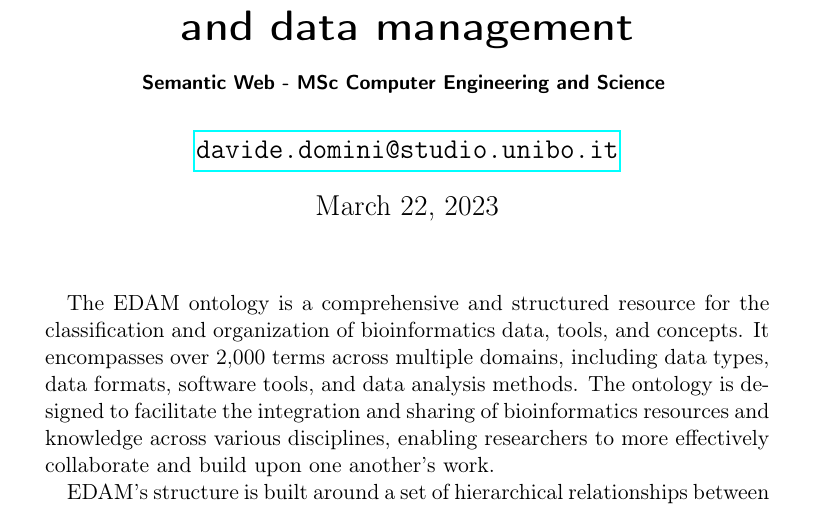
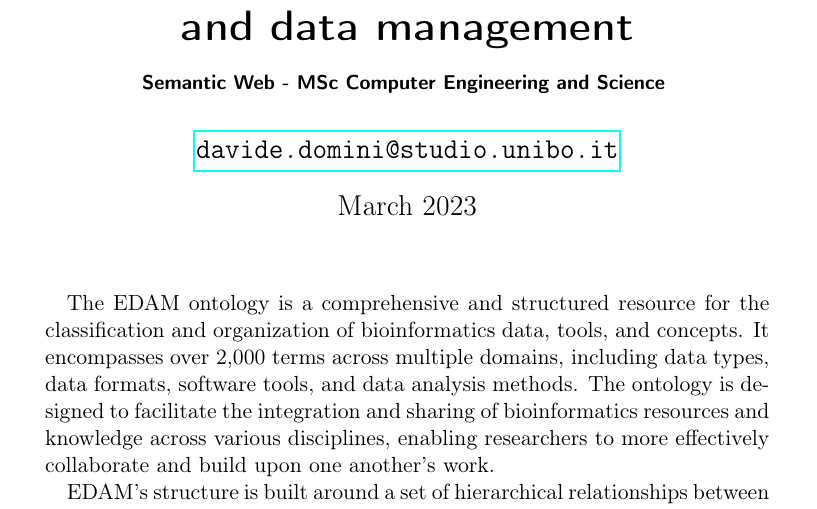
Before and after one commit to davidedomini/ws-edam-report, a LaTeX paper (main.tex): part of page 1 of 4, cut so that both start at the same text. Compiled offline with pdfLaTeX.

Commit message:
fix: fix the date

```diff
--- a/main.tex
+++ b/main.tex
@@ -28,7 +28,7 @@ Ontology of bioscientific data analysis and data management
 \author{
     \emailaddr{davide.domini@studio.unibo.it}
 }
-\date{\today}
+\date{March 2023}
 
 \begin{document}
 
```
